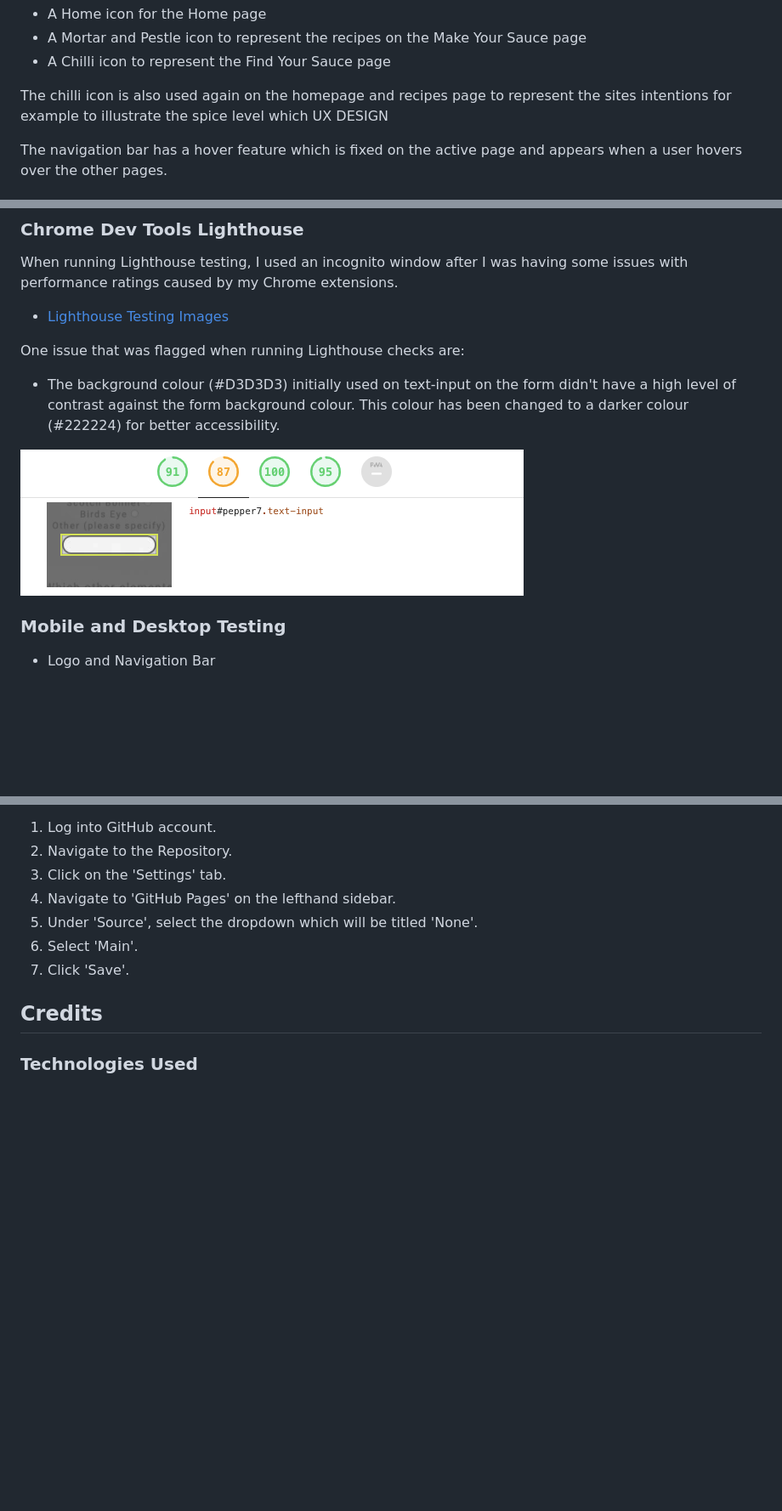
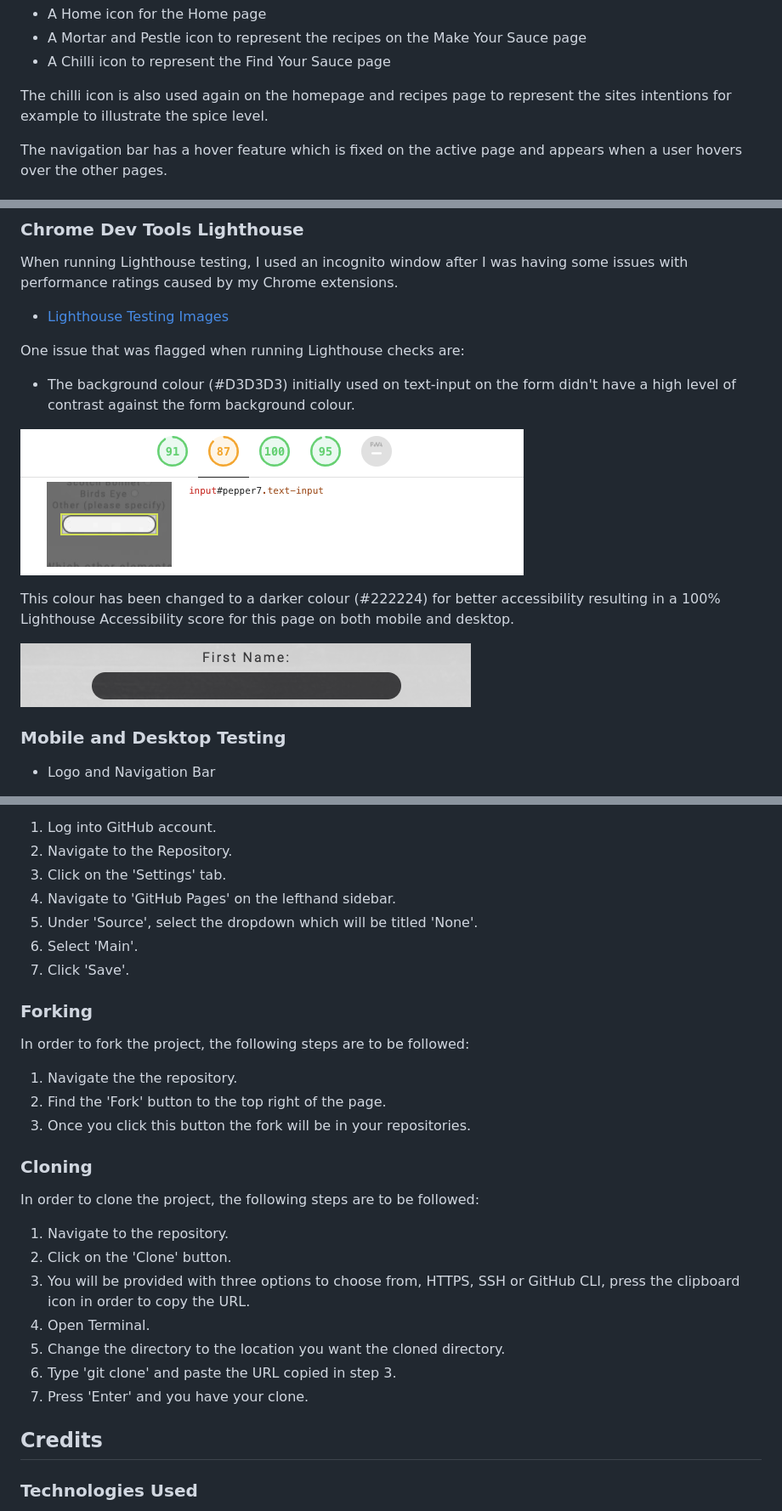
Before and after one commit to YasmineBB/saucehub, a Markdown page: README.md, 3 parts joined by grey strips. Shown: that part at 85% size. Drawn GitHub-style; pictures changed too: assets/screenshots/updated-text-input.png (added); blank space fills up the shorter version.

Commit message:
Update deployment section on readme

```diff
--- a/README.md
+++ b/README.md
@@ -81,7 +81,7 @@ The navigation bar contains Font Awesome icons to visually illustrate what the p
 * A Mortar and Pestle icon to represent the recipes on the Make Your Sauce page
 * A Chilli icon to represent the Find Your Sauce page
 
-The chilli icon is also used again on the homepage and recipes page to represent the sites intentions for example to illustrate the spice level which UX DESIGN
+The chilli icon is also used again on the homepage and recipes page to represent the sites intentions for example to illustrate the spice level.
 
 The navigation bar has a hover feature which is fixed on the active page and appears when a user hovers over the other pages.
 
@@ -152,9 +152,14 @@ When running Lighthouse testing, I used an incognito window after I was having s
 * [Lighthouse Testing Images](lighthouse.md)
 
 One issue that was flagged when running Lighthouse checks are:
-* The background colour (#D3D3D3) initially used on text-input on the form didn't have a high level of contrast against the form background colour. This colour has been changed to a darker colour (#222224) for better accessibility.
+* The background colour (#D3D3D3) initially used on text-input on the form didn't have a high level of contrast against the form background colour.
+
 
 ![Lighthouse testing contrast](assets/screenshots/lighthouse-testing-text-input.png)
+
+This colour has been changed to a darker colour (#222224) for better accessibility resulting in a 100% Lighthouse Accessibility score for this page on both mobile and desktop.
+
+![Updated text input contrast](assets/screenshots/updated-text-input.png)
 
 
 ### Mobile and Desktop Testing
@@ -208,6 +213,28 @@ To view a live preview of the site, the code has been deployed via GitHub pages.
 6. Select 'Main'.
 7. Click 'Save'.
 
+### Forking
+
+In order to fork the project, the following steps are to be followed:
+
+1. Navigate the the repository.
+2. Find the 'Fork' button to the top right of the page.
+3. Once you click this button the fork will be in your repositories.
+
+### Cloning
+
+In order to clone the project, the following steps are to be followed:
+
+1. Navigate to the repository.
+2. Click on the 'Clone' button.
+3. You will be provided with three options to choose from, HTTPS, SSH or GitHub CLI, press the clipboard icon in order to copy the URL.
+4. Open Terminal.
+5. Change the directory to the location you want the cloned directory.
+6. Type 'git clone' and paste the URL copied in step 3.
+7. Press 'Enter' and you have your clone.
+
+
+
 
 ## Credits
 
```
Also changed, not shown: other parts of README.md (+3 -3 lines), lighthouse.md (+1 -1 lines).
